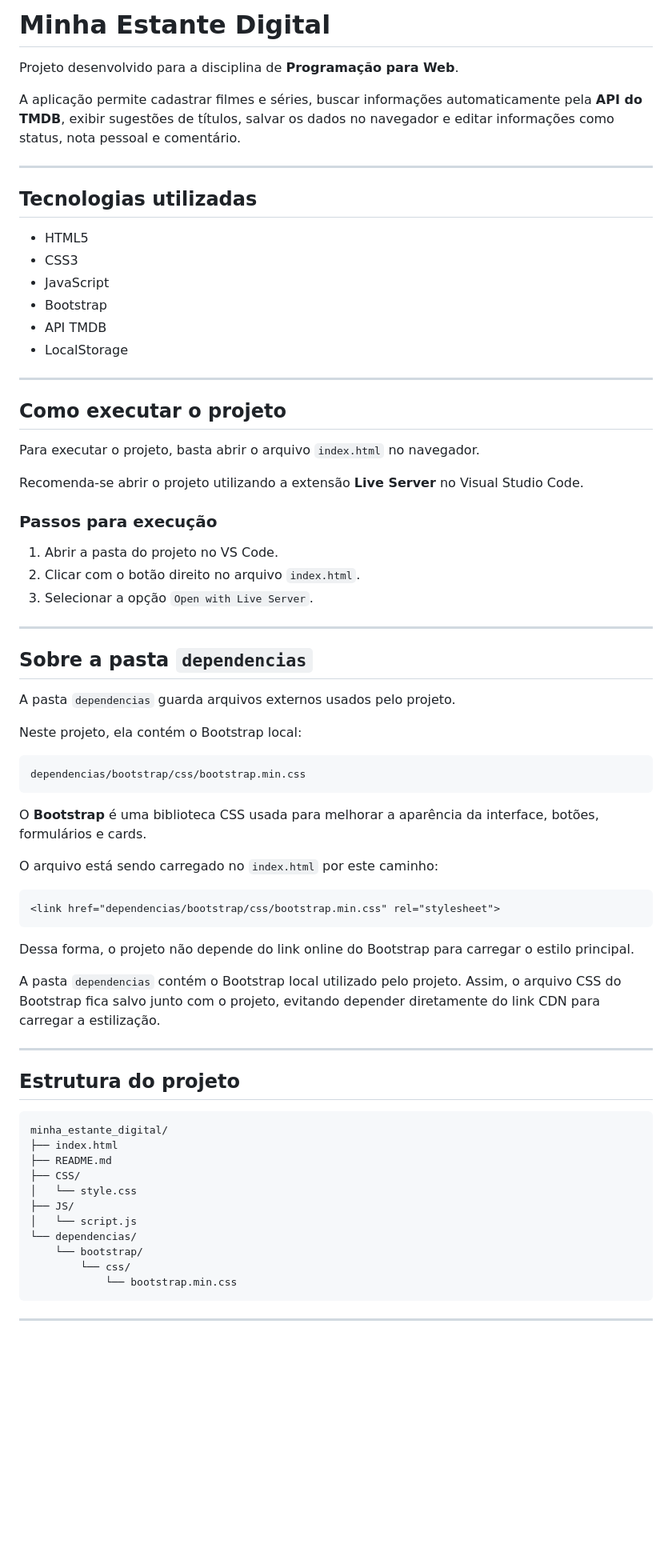
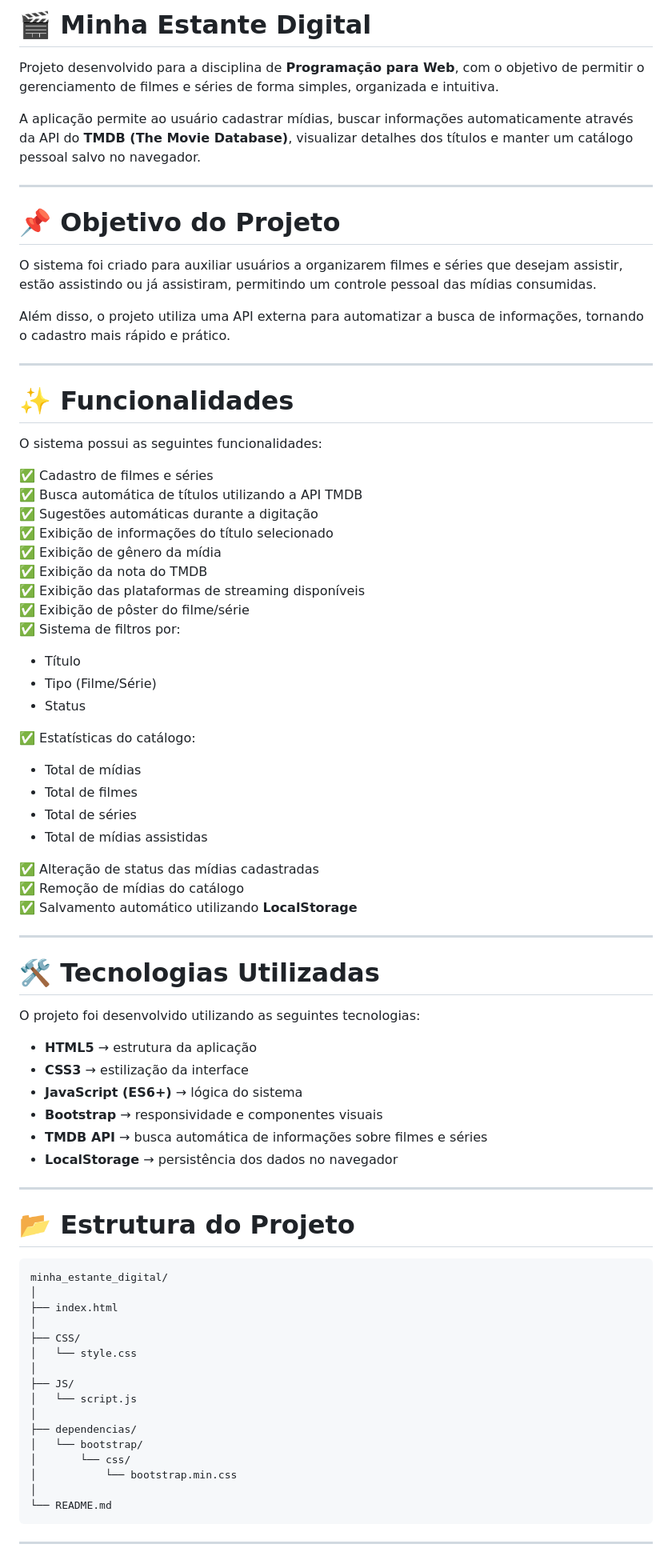
Before and after one commit to alisonqwe/trabalho_poweb1, a Markdown page: README.md, the part around one of its changes. Shown at 80% size. GitHub-like rendering; blank space fills up the shorter version.

Commit message:
projeto final

````diff
--- a/README.md
+++ b/README.md
@@ -1,75 +1,84 @@
-# Minha Estante Digital
+# 🎬 Minha Estante Digital
 
-Projeto desenvolvido para a disciplina de **Programação para Web**.
+Projeto desenvolvido para a disciplina de **Programação para Web**, com o objetivo de permitir o gerenciamento de filmes e séries de forma simples, organizada e intuitiva.
 
-A aplicação permite cadastrar filmes e séries, buscar informações automaticamente pela **API do TMDB**, exibir sugestões de títulos, salvar os dados no navegador e editar informações como status, nota pessoal e comentário.
+A aplicação permite ao usuário cadastrar mídias, buscar informações automaticamente através da API do **TMDB (The Movie Database)**, visualizar detalhes dos títulos e manter um catálogo pessoal salvo no navegador.
 
 ---
 
-## Tecnologias utilizadas
+# 📌 Objetivo do Projeto
 
-- HTML5
-- CSS3
-- JavaScript
-- Bootstrap
-- API TMDB
-- LocalStorage
+O sistema foi criado para auxiliar usuários a organizarem filmes e séries que desejam assistir, estão assistindo ou já assistiram, permitindo um controle pessoal das mídias consumidas.
+
+Além disso, o projeto utiliza uma API externa para automatizar a busca de informações, tornando o cadastro mais rápido e prático.
 
 ---
 
-## Como executar o projeto
+# ✨ Funcionalidades
 
-Para executar o projeto, basta abrir o arquivo `index.html` no navegador.
+O sistema possui as seguintes funcionalidades:
 
-Recomenda-se abrir o projeto utilizando a extensão **Live Server** no Visual Studio Code.
+✅ Cadastro de filmes e séries
+✅ Busca automática de títulos utilizando a API TMDB
+✅ Sugestões automáticas durante a digitação
+✅ Exibição de informações do título selecionado
+✅ Exibição de gênero da mídia
+✅ Exibição da nota do TMDB
+✅ Exibição das plataformas de streaming disponíveis
+✅ Exibição de pôster do filme/série
+✅ Sistema de filtros por:
 
-### Passos para execução
+- Título
+- Tipo (Filme/Série)
+- Status
 
-1. Abrir a pasta do projeto no VS Code.
-2. Clicar com o botão direito no arquivo `index.html`.
-3. Selecionar a opção `Open with Live Server`.
+✅ Estatísticas do catálogo:
+
+- Total de mídias
+- Total de filmes
+- Total de séries
+- Total de mídias assistidas
+
+✅ Alteração de status das mídias cadastradas
+✅ Remoção de mídias do catálogo
+✅ Salvamento automático utilizando **LocalStorage**
 
 ---
 
-## Sobre a pasta `dependencias`
+# 🛠️ Tecnologias Utilizadas
 
-A pasta `dependencias` guarda arquivos externos usados pelo projeto.
+O projeto foi desenvolvido utilizando as seguintes tecnologias:
 
-Neste projeto, ela contém o Bootstrap local:
-
-```txt
-dependencias/bootstrap/css/bootstrap.min.css
-```
-
-O **Bootstrap** é uma biblioteca CSS usada para melhorar a aparência da interface, botões, formulários e cards.
-
-O arquivo está sendo carregado no `index.html` por este caminho:
-
-```html
-<link href="dependencias/bootstrap/css/bootstrap.min.css" rel="stylesheet">
-```
-
-Dessa forma, o projeto não depende do link online do Bootstrap para carregar o estilo principal.
-
-A pasta `dependencias` contém o Bootstrap local utilizado pelo projeto. Assim, o arquivo CSS do Bootstrap fica salvo junto com o projeto, evitando depender diretamente do link CDN para carregar a estilização.
+- **HTML5** → estrutura da aplicação
+- **CSS3** → estilização da interface
+- **JavaScript (ES6+)** → lógica do sistema
+- **Bootstrap** → responsividade e componentes visuais
+- **TMDB API** → busca automática de informações sobre filmes e séries
+- **LocalStorage** → persistência dos dados no navegador
 
 ---
 
-## Estrutura do projeto
+# 📂 Estrutura do Projeto
 
 ```txt
 minha_estante_digital/
+│
 ├── index.html
-├── README.md
+│
 ├── CSS/
 │   └── style.css
+│
 ├── JS/
 │   └── script.js
-└── dependencias/
-    └── bootstrap/
-        └── css/
-            └── bootstrap.min.css
+│
+├── dependencias/
+│   └── bootstrap/
+│       └── css/
+│           └── bootstrap.min.css
+│
+└── README.md
 ```
+
 
 ---
 
````
Also changed, not shown: other parts of README.md (+22 -167 lines).
